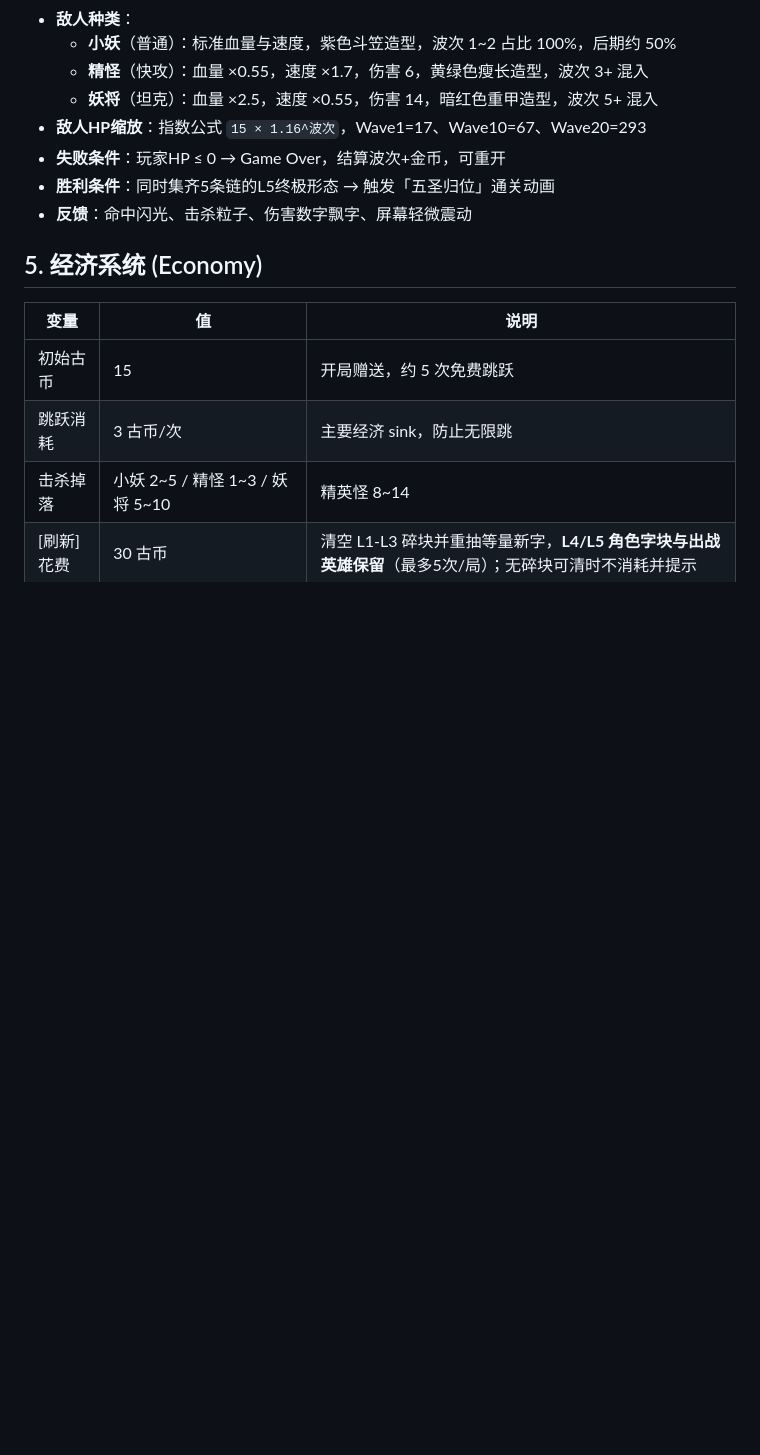
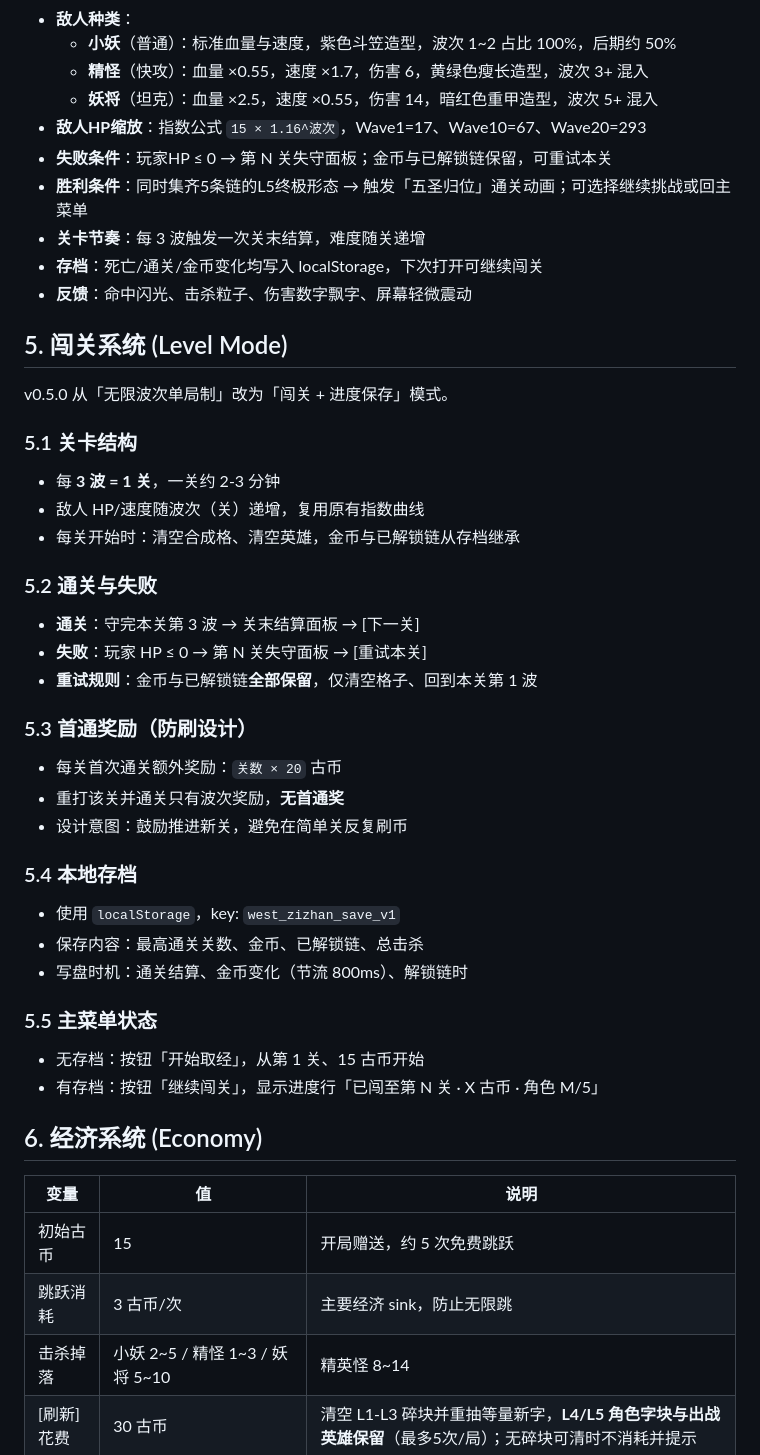
Before and after one commit to lefuning/west-merge-game, a Markdown page: GDD.md, the part around one of its changes. Drawn GitHub-style; blank space fills up the shorter version.

```diff
--- a/GDD.md
+++ b/GDD.md
@@ -71,11 +72,41 @@ Long-Term (小时-周):       解锁5条合成链 → 集齐五圣 L5 形态 →
   - **精怪**（快攻）：血量 ×0.55，速度 ×1.7，伤害 6，黄绿色瘦长造型，波次 3+ 混入
   - **妖将**（坦克）：血量 ×2.5，速度 ×0.55，伤害 14，暗红色重甲造型，波次 5+ 混入
 - **敌人HP缩放**：指数公式 `15 × 1.16^波次`，Wave1=17、Wave10=67、Wave20=293
-- **失败条件**：玩家HP ≤ 0 → Game Over，结算波次+金币，可重开
-- **胜利条件**：同时集齐5条链的L5终极形态 → 触发「五圣归位」通关动画
+- **失败条件**：玩家HP ≤ 0 → 第 N 关失守面板；金币与已解锁链保留，可重试本关
+- **胜利条件**：同时集齐5条链的L5终极形态 → 触发「五圣归位」通关动画；可选择继续挑战或回主菜单
+- **关卡节奏**：每 3 波触发一次关末结算，难度随关递增
+- **存档**：死亡/通关/金币变化均写入 localStorage，下次打开可继续闯关
 - **反馈**：命中闪光、击杀粒子、伤害数字飘字、屏幕轻微震动
 
-## 5. 经济系统 (Economy)
+## 5. 闯关系统 (Level Mode)
+
+v0.5.0 从「无限波次单局制」改为「闯关 + 进度保存」模式。
+
+### 5.1 关卡结构
+- 每 **3 波 = 1 关**，一关约 2-3 分钟
+- 敌人 HP/速度随波次（关）递增，复用原有指数曲线
+- 每关开始时：清空合成格、清空英雄，金币与已解锁链从存档继承
+
+### 5.2 通关与失败
+- **通关**：守完本关第 3 波 → 关末结算面板 → [下一关]
+- **失败**：玩家 HP ≤ 0 → 第 N 关失守面板 → [重试本关]
+- **重试规则**：金币与已解锁链**全部保留**，仅清空格子、回到本关第 1 波
+
+### 5.3 首通奖励（防刷设计）
+- 每关首次通关额外奖励：`关数 × 20` 古币
+- 重打该关并通关只有波次奖励，**无首通奖**
+- 设计意图：鼓励推进新关，避免在简单关反复刷币
+
+### 5.4 本地存档
+- 使用 `localStorage`，key: `west_zizhan_save_v1`
+- 保存内容：最高通关关数、金币、已解锁链、总击杀
+- 写盘时机：通关结算、金币变化（节流 800ms）、解锁链时
+
+### 5.5 主菜单状态
+- 无存档：按钮「开始取经」，从第 1 关、15 古币开始
+- 有存档：按钮「继续闯关」，显示进度行「已闯至第 N 关 · X 古币 · 角色 M/5」
+
+## 6. 经济系统 (Economy)
 
 | 变量 | 值 | 说明 |
 |------|-----|------|
```
Also changed, not shown: other parts of GDD.md (+14 -11 lines).
